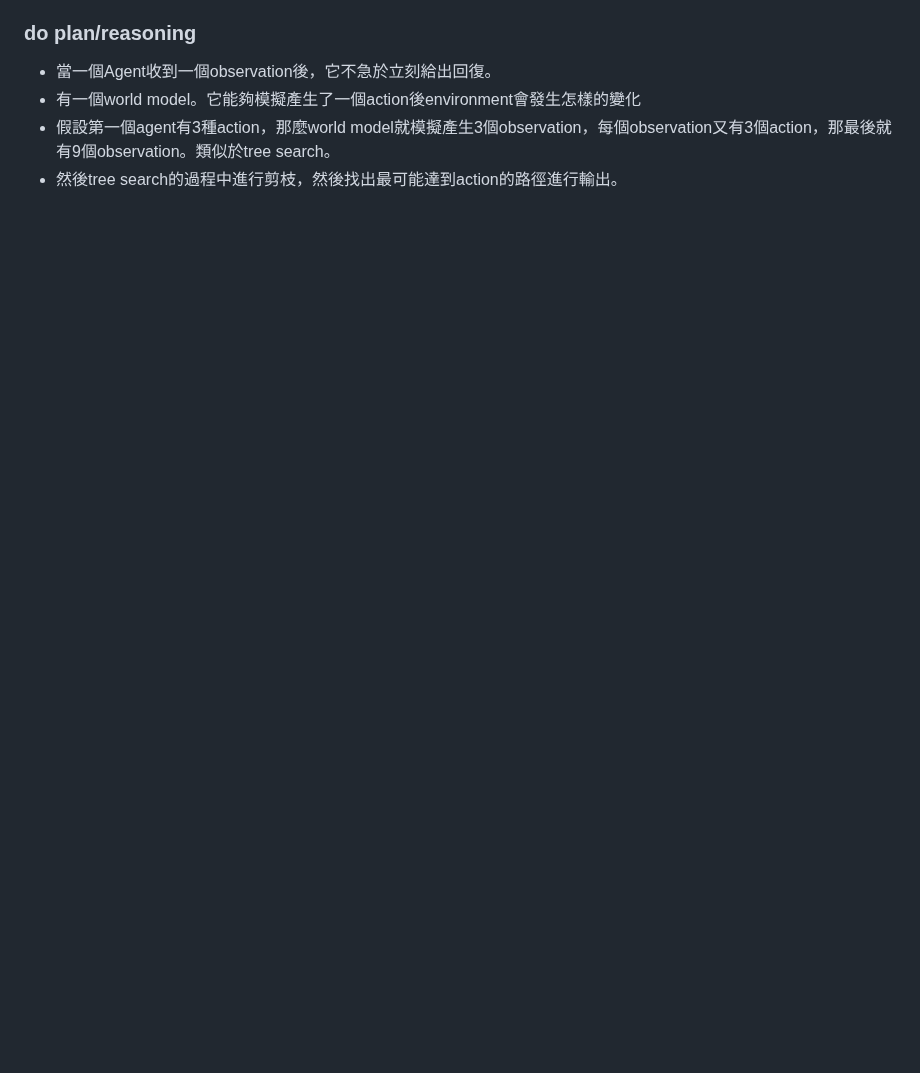
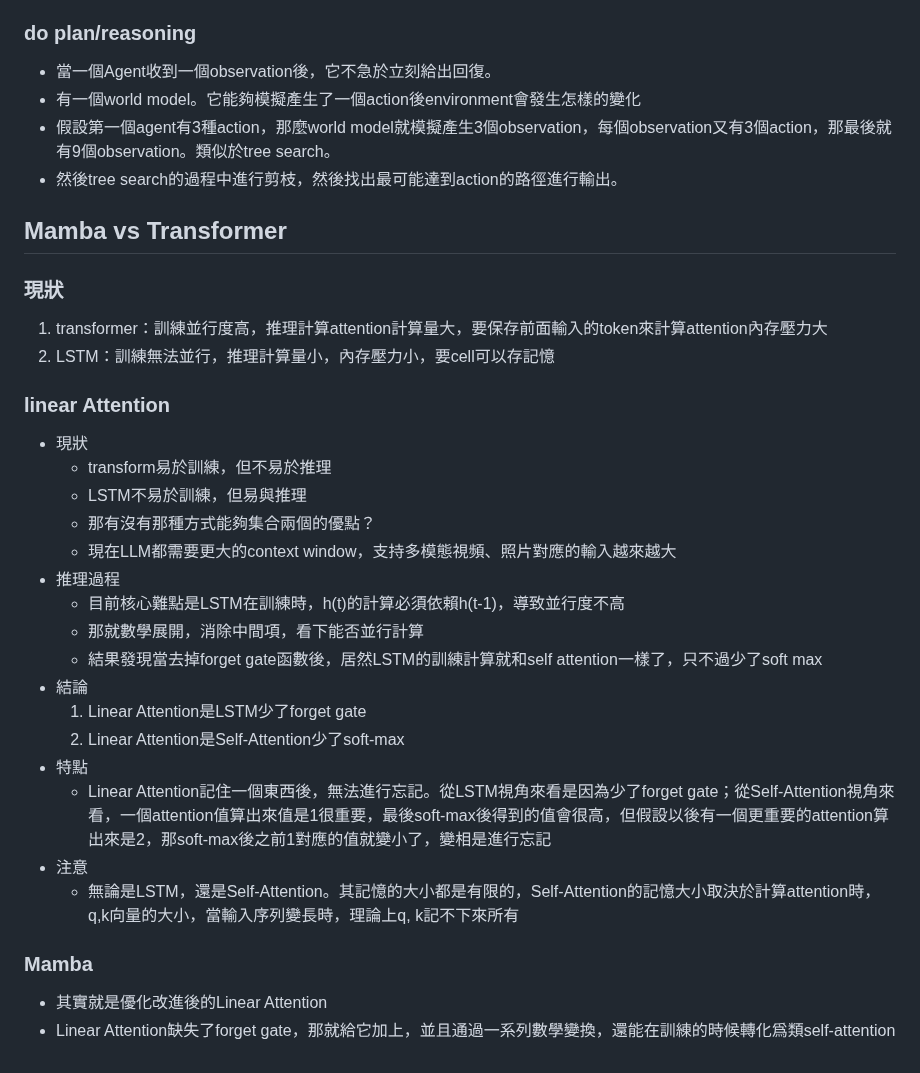
Before and after one commit to Ran-Mori/study-notes, a Markdown page: machine-learning.md, the part around one of its changes. GitHub-like rendering; blank space fills up the shorter version.

```diff
--- a/machine-learning.md
+++ b/machine-learning.md
@@ -1161,3 +1183,34 @@ Setiment:
 * 有一個world model。它能夠模擬產生了一個action後environment會發生怎樣的變化
 * 假設第一個agent有3種action，那麼world model就模擬產生3個observation，每個observation又有3個action，那最後就有9個observation。類似於tree search。
 * 然後tree search的過程中進行剪枝，然後找出最可能達到action的路徑進行輸出。
+
+## Mamba vs Transformer
+
+### 現狀
+
+1. transformer：訓練並行度高，推理計算attention計算量大，要保存前面輸入的token來計算attention內存壓力大
+2. LSTM：訓練無法並行，推理計算量小，內存壓力小，要cell可以存記憶
+
+### linear Attention
+
+* 現狀
+  * transform易於訓練，但不易於推理
+  * LSTM不易於訓練，但易與推理
+  * 那有沒有那種方式能夠集合兩個的優點？
+  * 現在LLM都需要更大的context window，支持多模態視頻、照片對應的輸入越來越大
+* 推理過程
+  * 目前核心難點是LSTM在訓練時，h(t)的計算必須依賴h(t-1)，導致並行度不高
+  * 那就數學展開，消除中間項，看下能否並行計算
+  * 結果發現當去掉forget gate函數後，居然LSTM的訓練計算就和self attention一樣了，只不過少了soft max
+* 結論
+  1. Linear Attention是LSTM少了forget gate
+  2. Linear Attention是Self-Attention少了soft-max
+* 特點
+  * Linear Attention記住一個東西後，無法進行忘記。從LSTM視角來看是因為少了forget gate；從Self-Attention視角來看，一個attention值算出來值是1很重要，最後soft-max後得到的值會很高，但假設以後有一個更重要的attention算出來是2，那soft-max後之前1對應的值就變小了，變相是進行忘記
+* 注意
+  * 無論是LSTM，還是Self-Attention。其記憶的大小都是有限的，Self-Attention的記憶大小取決於計算attention時，q,k向量的大小，當輸入序列變長時，理論上q, k記不下來所有
+
+### Mamba
+
+* 其實就是優化改進後的Linear Attention
+* Linear Attention缺失了forget gate，那就給它加上，並且通過一系列數學變換，還能在訓練的時候轉化爲類self-attention
```
Also changed, not shown: other parts of machine-learning.md (+27 -5 lines).
